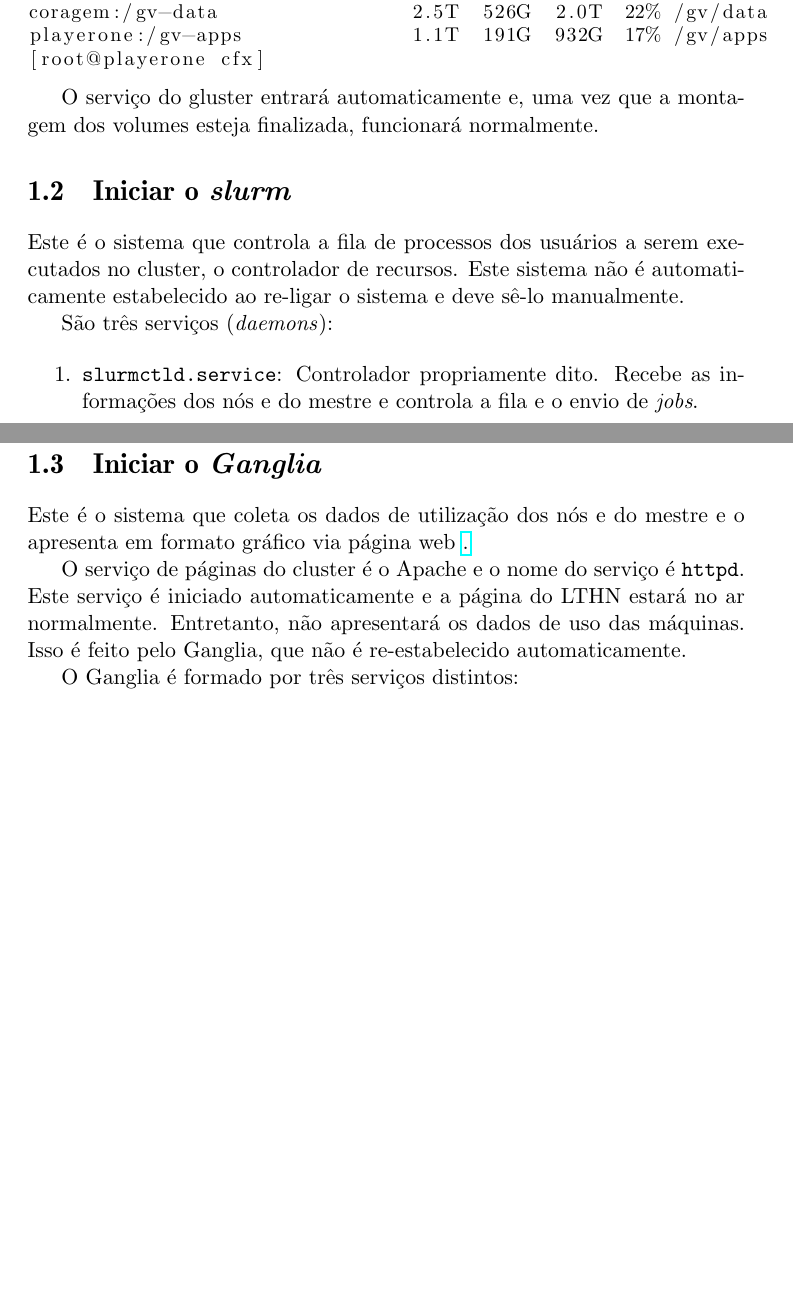
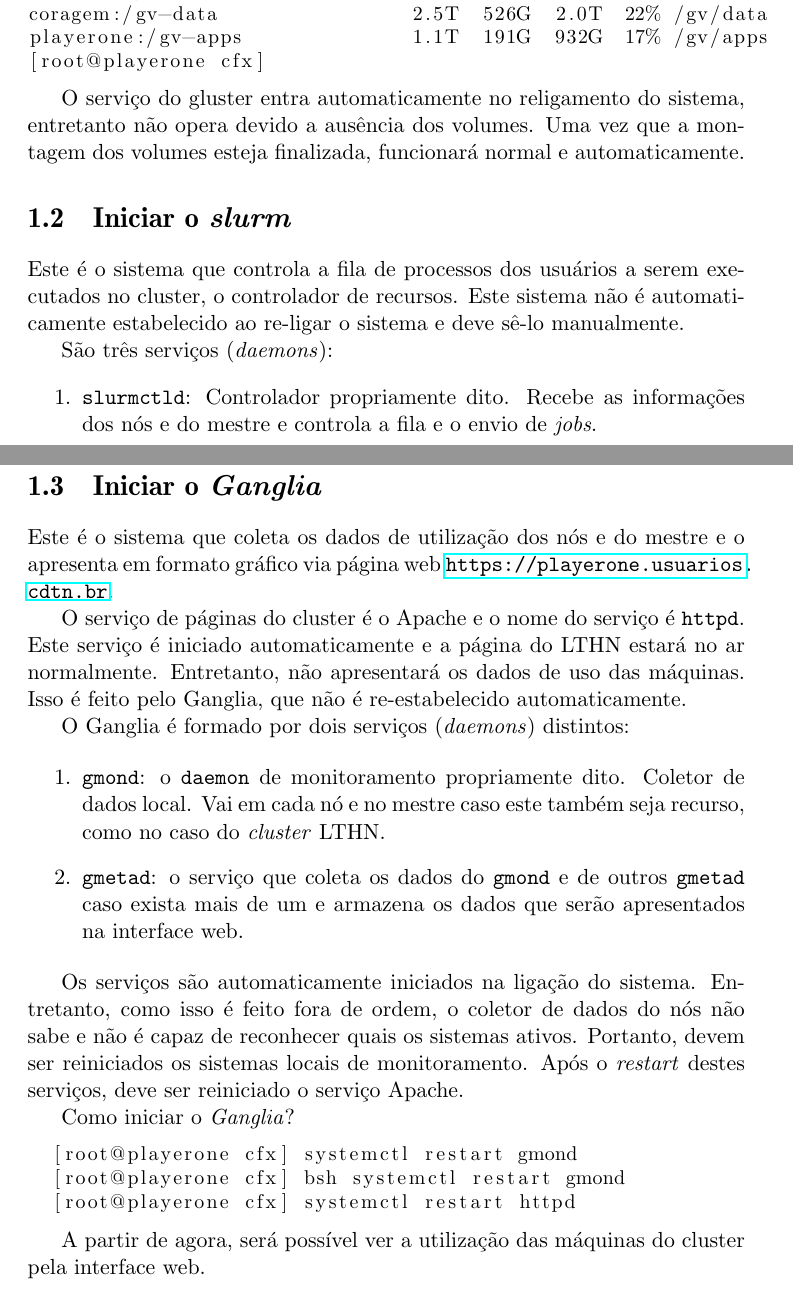
Before and after one commit to vitorvas/cluster-cookbook, a LaTeX document (main.tex, which reads turn-on.tex): two parts of pages 6 and 8 of 11, joined at a grey line, cut so that both start at the same text, the shorter picture padded with empty space. Compiled offline with pdfLaTeX.

Commit message:
Finalizado o re-ligamento. SEM REVISÃO

```diff
--- a/turn-on.tex
+++ b/turn-on.tex
@@ -61,20 +62,20 @@ playerone:/gv-apps              1.1T  191G  932G  17% /gv/apps
 \end{lstlisting}
 
 
-O serviço do gluster entrará automaticamente e, uma vez que a montagem dos volumes esteja finalizada, funcionará normalmente.
+O serviço do gluster entra automaticamente no religamento do sistema, entretanto não opera devido a ausência dos volumes. Uma vez que a montagem dos volumes esteja finalizada, funcionará normal e automaticamente.
 
 \section{Iniciar o \textit{slurm}}
-
+% ---------------------------------------------------------------------------------------------------------
 Este é o sistema que controla a fila de processos dos usuários a serem executados no cluster, o controlador de
 recursos. Este sistema não é automaticamente estabelecido ao re-ligar o sistema e deve sê-lo manualmente.
 
 São três serviços (\textit{daemons}):
 
 \begin{enumerate}
-\item \texttt{slurmctld.service}: Controlador propriamente dito. Recebe as informações dos nós e do mestre e controla
+\item \texttt{slurmctld}: Controlador propriamente dito. Recebe as informações dos nós e do mestre e controla
   a fila e o envio de \textit{jobs}.
-  \item \texttt{slurmdbd.service}: Armazenador de dados. Os dados de utilização do cluster (especificamente, de uso do sistema de controle de fila) são coletados por esse serviço e armazenado em um banco de dados. Este banco de dados é provido e controlado por outro serviço.
-  \item \texttt{slurmd.service}: O serviço local que controla os recursos de cada máquina. Há um versão deste serviço rodando em cada nó e uma no mestre, já que este também é um recurso do sistema.
+  \item \texttt{slurmdbd}: Armazenador de dados. Os dados de utilização do cluster (especificamente, de uso do sistema de controle de fila) são coletados por esse serviço e armazenado em um banco de dados. Este banco de dados é provido e controlado por outro serviço.
+  \item \texttt{slurmd}: O serviço local que controla os recursos de cada máquina. Há um versão deste serviço rodando em cada nó e uma no mestre, já que este também é um recurso do sistema.
 \end{enumerate}
 
 Notar que a ordem em que são iniciados os serviços não é só importante, mas obrigatória. Caso os serviços
@@ -132,22 +133,29 @@ Verifique se o serviço subiu corretamente verificando a fila de \texttt{jobs}:
 %Oct 03 10:14:26 playerone.usuarios.cdtn.br systemd[1]: Started Slurm DBD accounting daemon.
 % ---------------------------------------------------------------------------------------------------------
 
+
 \section{Iniciar o \textit{Ganglia}}
-
+% ---------------------------------------------------------------------------------------------------------
 Este é o sistema que coleta os dados de utilização dos nós e do mestre e o apresenta em formato gráfico via página
-web \href{https://playerone.usuarios.cdtn.br}.
+web \url{https://playerone.usuarios.cdtn.br}.
 
 O serviço de páginas do cluster é o Apache e o nome do serviço é \texttt{httpd}. Este serviço é iniciado automaticamente e
 a página do LTHN estará no ar normalmente. Entretanto, não apresentará os dados de uso das máquinas. Isso é feito pelo
 Ganglia, que não é re-estabelecido automaticamente.
 
-O Ganglia é formado por três serviços distintos:
-%-------------------------------------------------------------------------------------------------------------
-\chapter{O \textit{gluster não funciona}}
+O Ganglia é formado por dois serviços (\textit{daemons}) distintos:
 
-O sistema \textit{gluster} precisa que todas as máquinas esteja sincronizadas. O sistema está configurado para buscar
-a data atual em um local de rede. Caso o serviço não esteja funcionando ou as máquinas estejam com horários errados, o \textit{gluster} inicializará, mas ocorrerão erros espuŕios de difícil detecção.\\
+\begin{enumerate}
+\item \texttt{gmond}: o \texttt{daemon} de monitoramento propriamente dito. Coletor de dados local. Vai em cada nó e no mestre caso este também seja recurso, como no caso do \textit{cluster} LTHN.
+\item \texttt{gmetad}: o serviço que coleta os dados do \texttt{gmond} e de outros \texttt{gmetad} caso exista mais de um e armazena os dados que serão apresentados na interface web.
+\end{enumerate}
 
-Verificar a hora atual nas máquinas do cluster:
+Os serviços são automaticamente iniciados na ligação do sistema. Entretanto, como isso é feito fora de ordem, o coletor de dados do nós não sabe e não é capaz de reconhecer quais os sistemas ativos. Portanto, devem ser reiniciados os
+sistemas locais de monitoramento. Após o \textit{restart} destes serviços, deve ser reiniciado o serviço Apache.
+
+Como iniciar o \textit{Ganglia}?
 
 \begin{lstlisting}[language=bash,basicstyle=\small]
+  [root@playerone cfx] systemctl restart gmond
+  [root@playerone cfx] bsh systemctl restart gmond
+  [root@playerone cfx] systemctl restart httpd
@@ -173,2 +162,3 @@ Verificar a hora atual nas máquinas do cluster:
 \end{lstlisting}
 
+A partir de agora, será possível ver a utilização das máquinas do cluster pela interface web.
```
Also changed, not shown: gluster.tex (added, +34 -0 lines), main.tex (+4 -1 lines), turn-on.tex (27 more changed lines).
